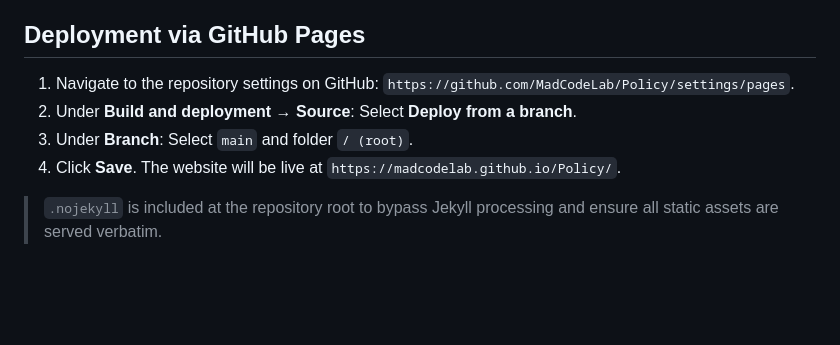
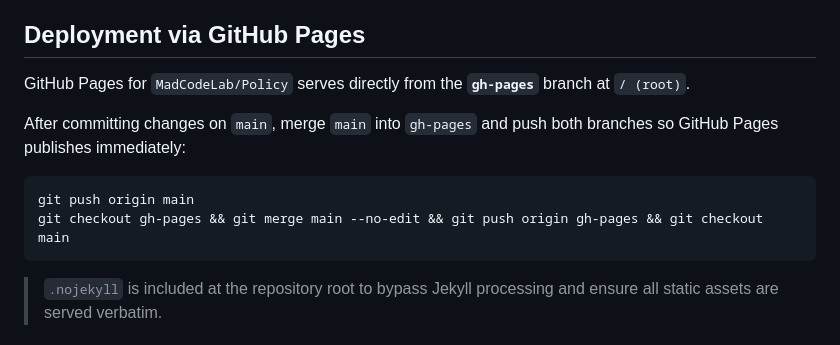
Before and after one commit to MadCodeLab/Policy, a Markdown page: README.md, the part around the change. GitHub-like rendering; blank space fills up the shorter version.

Commit message:
docs(readme): document gh-pages deployment branch workflow

````diff
--- a/README.md
+++ b/README.md
@@ -43,10 +43,14 @@ Official static privacy policies, terms of service, and app-ads.txt publisher de
 
 ## Deployment via GitHub Pages
 
-1. Navigate to the repository settings on GitHub: `https://github.com/MadCodeLab/Policy/settings/pages`.
-2. Under **Build and deployment** → **Source**: Select **Deploy from a branch**.
-3. Under **Branch**: Select `main` and folder `/ (root)`.
-4. Click **Save**. The website will be live at `https://madcodelab.github.io/Policy/`.
+GitHub Pages for `MadCodeLab/Policy` serves directly from the **`gh-pages`** branch at `/ (root)`.
+
+After committing changes on `main`, merge `main` into `gh-pages` and push both branches so GitHub Pages publishes immediately:
+
+```bash
+git push origin main
+git checkout gh-pages && git merge main --no-edit && git push origin gh-pages && git checkout main
+```
 
 > `.nojekyll` is included at the repository root to bypass Jekyll processing and ensure all static assets are served verbatim.
 
````
